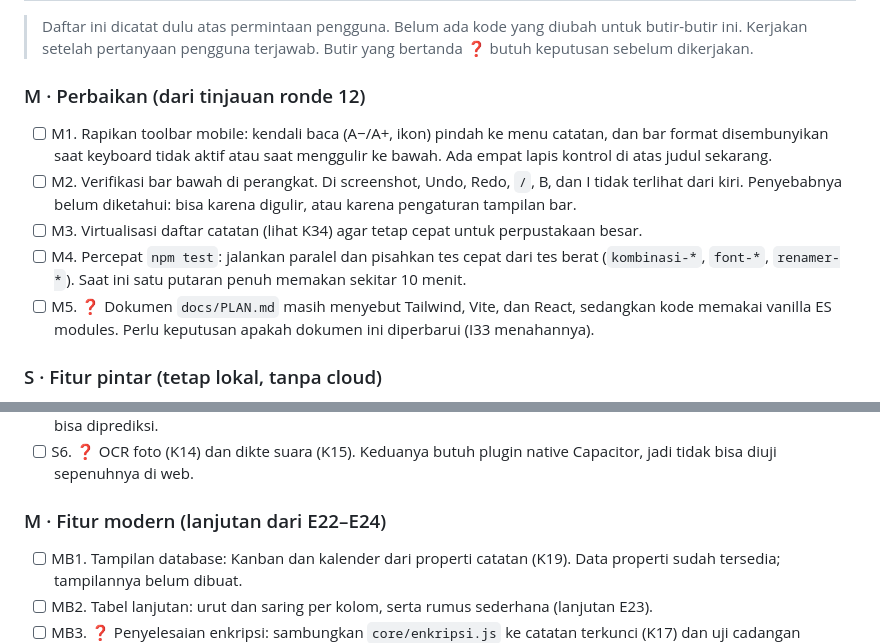
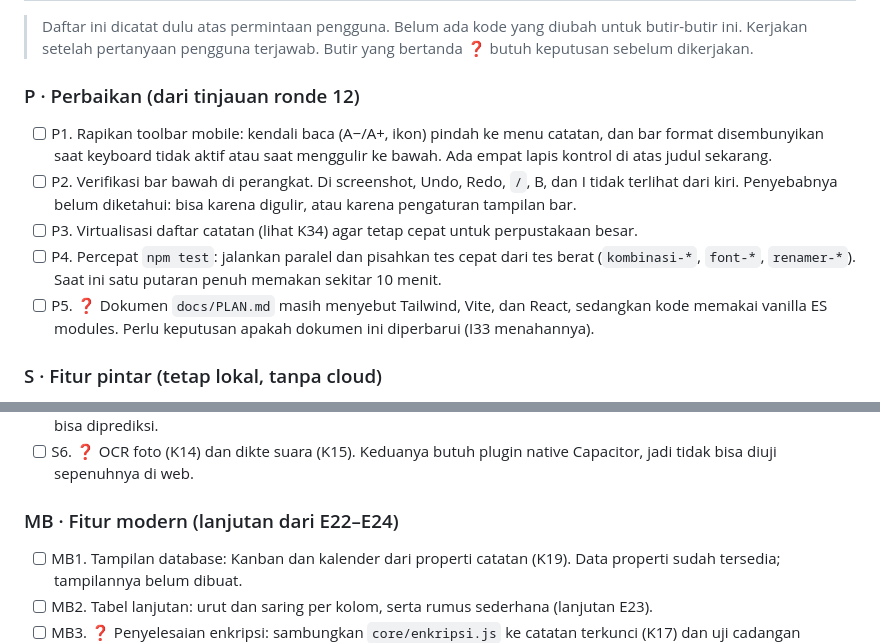
Before and after one commit to hiraneku/Hara, a Markdown page: ROADMAP.md, 2 parts joined by grey strips. Drawn GitHub-style.

Commit message:
docs(roadmap): ganti awalan M perbaikan menjadi P agar tidak bentrok dengan MB
Co-authored-by: arena-agent <297053741+arena-agent@users.noreply.github.com>

```diff
--- a/ROADMAP.md
+++ b/ROADMAP.md
@@ -99,19 +99,19 @@
 > diubah untuk butir-butir ini. Kerjakan setelah pertanyaan pengguna terjawab.
 > Butir yang bertanda ❓ butuh keputusan sebelum dikerjakan.
 
-### M · Perbaikan (dari tinjauan ronde 12)
-- [ ] M1. Rapikan toolbar mobile: kendali baca (A−/A+, ikon) pindah ke menu
+### P · Perbaikan (dari tinjauan ronde 12)
+- [ ] P1. Rapikan toolbar mobile: kendali baca (A−/A+, ikon) pindah ke menu
       catatan, dan bar format disembunyikan saat keyboard tidak aktif atau
       saat menggulir ke bawah. Ada empat lapis kontrol di atas judul sekarang.
-- [ ] M2. Verifikasi bar bawah di perangkat. Di screenshot, Undo, Redo, `/`,
+- [ ] P2. Verifikasi bar bawah di perangkat. Di screenshot, Undo, Redo, `/`,
       B, dan I tidak terlihat dari kiri. Penyebabnya belum diketahui: bisa
       karena digulir, atau karena pengaturan tampilan bar.
-- [ ] M3. Virtualisasi daftar catatan (lihat K34) agar tetap cepat untuk
+- [ ] P3. Virtualisasi daftar catatan (lihat K34) agar tetap cepat untuk
       perpustakaan besar.
-- [ ] M4. Percepat `npm test`: jalankan paralel dan pisahkan tes cepat dari
+- [ ] P4. Percepat `npm test`: jalankan paralel dan pisahkan tes cepat dari
       tes berat (`kombinasi-*`, `font-*`, `renamer-*`). Saat ini satu putaran
       penuh memakan sekitar 10 menit.
-- [ ] M5. ❓ Dokumen `docs/PLAN.md` masih menyebut Tailwind, Vite, dan React,
+- [ ] P5. ❓ Dokumen `docs/PLAN.md` masih menyebut Tailwind, Vite, dan React,
       sedangkan kode memakai vanilla ES modules. Perlu keputusan apakah
       dokumen ini diperbarui (I33 menahannya).
 
@@ -129,7 +129,7 @@
 - [ ] S6. ❓ OCR foto (K14) dan dikte suara (K15). Keduanya butuh plugin native
       Capacitor, jadi tidak bisa diuji sepenuhnya di web.
 
-### M · Fitur modern (lanjutan dari E22–E24)
+### MB · Fitur modern (lanjutan dari E22–E24)
 - [ ] MB1. Tampilan database: Kanban dan kalender dari properti catatan (K19).
       Data properti sudah tersedia; tampilannya belum dibuat.
 - [ ] MB2. Tabel lanjutan: urut dan saring per kolom, serta rumus sederhana
```
